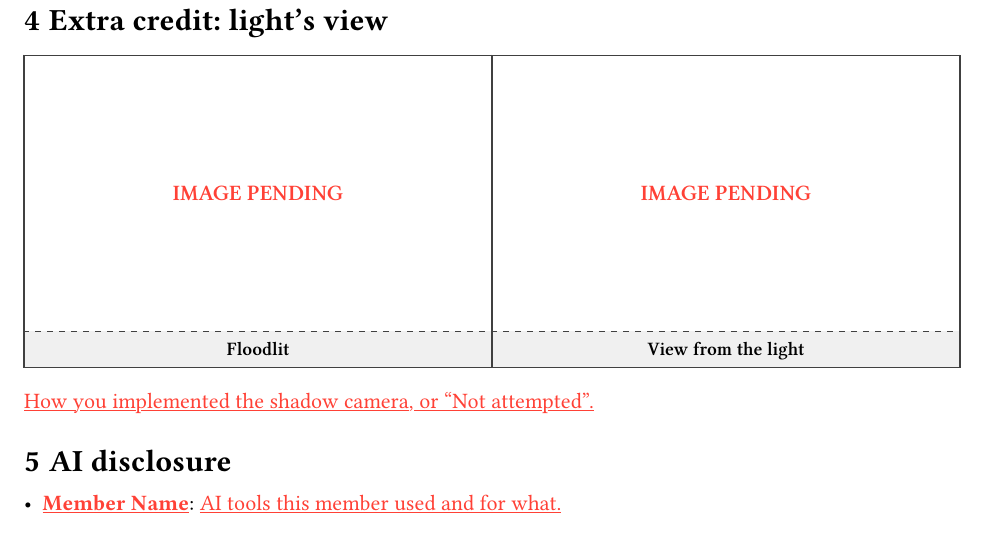
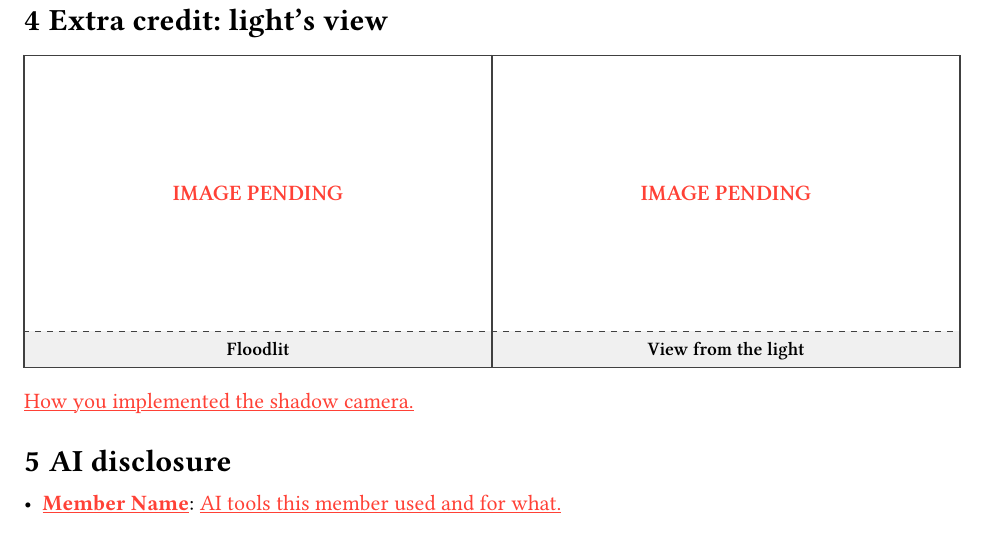
Before and after one commit to Pin-sar/Computational-Photography-grp-23, a Typst document (report.typ): part of page 2 of 2, cut so that both start at the same text. Compiled offline with Typst 0.15; a missing font is replaced by an installed copy or a similar font.

Commit message:
Lab 4: placeholders may remain in the extra credit section

```diff
--- a/report.typ
+++ b/report.typ
@@ -59,7 +59,7 @@
   (none, "View from the light"),
 ))
 
-#todo[How you implemented the shadow camera, or "Not attempted".]
+#todo[How you implemented the shadow camera.]
 
 = AI disclosure
 
```
Also changed, not shown: README.md.
